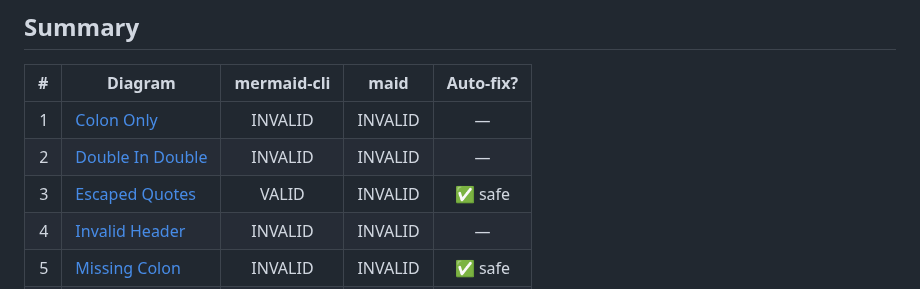
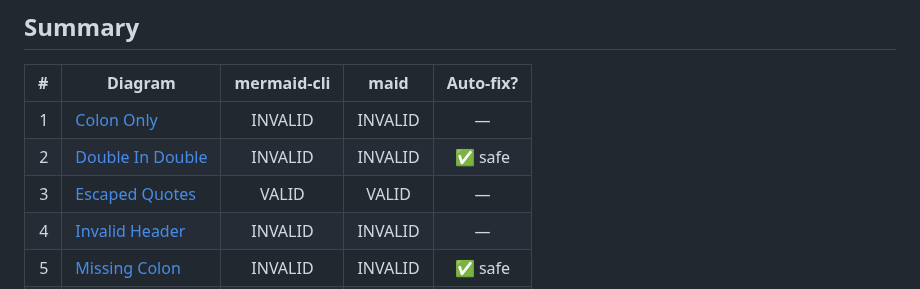
Before and after one commit to probelabs/mermaid-lint, a Markdown page: test-fixtures/pie/INVALID_DIAGRAMS.md, the part around one of its changes. Rendered like a GitHub page.

```diff
--- a/test-fixtures/pie/INVALID_DIAGRAMS.md
+++ b/test-fixtures/pie/INVALID_DIAGRAMS.md
@@ -25,8 +25,8 @@ This file contains invalid pie test fixtures with:
 | # | Diagram | mermaid-cli | maid | Auto-fix? |
 |---:|---|:---:|:---:|:---:|
 | 1 | [Colon Only](#1-colon-only) | INVALID | INVALID | — |
-| 2 | [Double In Double](#2-double-in-double) | INVALID | INVALID | — |
-| 3 | [Escaped Quotes](#3-escaped-quotes) | VALID | INVALID | ✅ safe |
+| 2 | [Double In Double](#2-double-in-double) | INVALID | INVALID | ✅ safe |
+| 3 | [Escaped Quotes](#3-escaped-quotes) | VALID | VALID | — |
 | 4 | [Invalid Header](#4-invalid-header) | INVALID | INVALID | — |
 | 5 | [Missing Colon](#5-missing-colon) | INVALID | INVALID | ✅ safe |
 | 6 | [Missing Label](#6-missing-label) | INVALID | INVALID | — |
```
Also changed, not shown: other parts of test-fixtures/pie/INVALID_DIAGRAMS.md (+31 -41 lines), test-fixtures/flowchart/INVALID_DIAGRAMS.md (+20 -12 lines), test-fixtures/sequence/INVALID_DIAGRAMS.md (+33 -24 lines).
